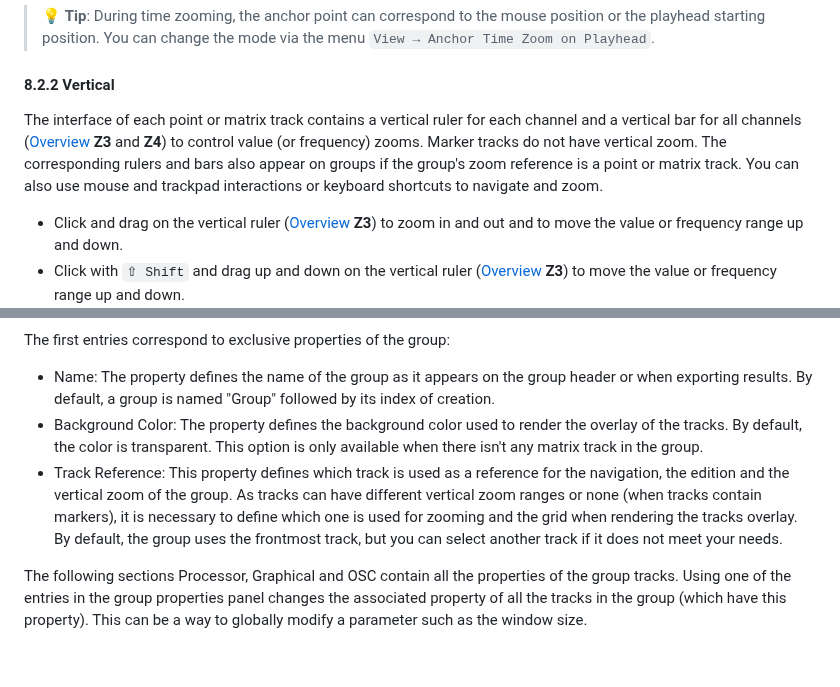
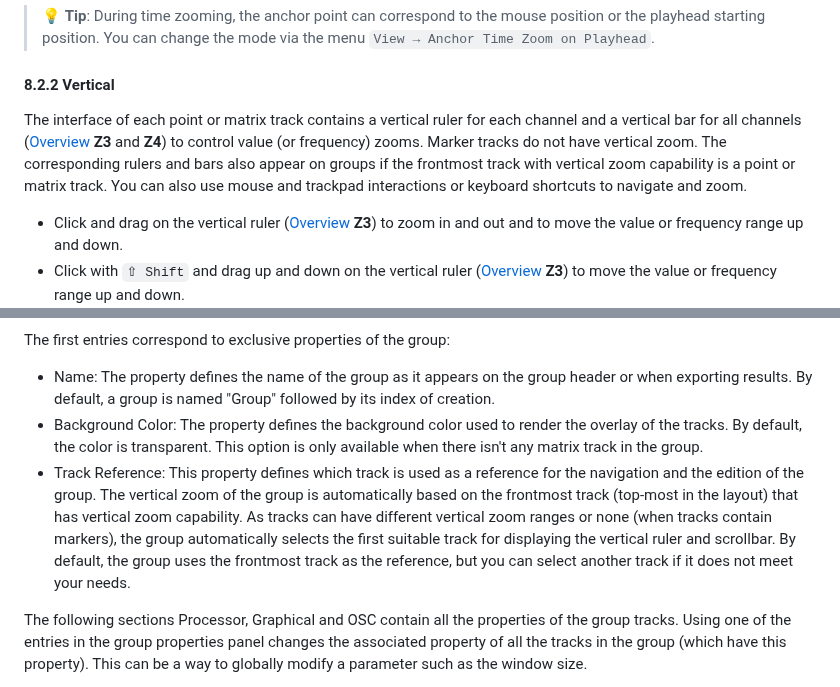
Before and after one commit to Ircam-Partiels/Partiels, a Markdown page: Docs/Partiels-Manual.md, 2 parts joined by grey strips. Rendered like a GitHub page; blank space fills up the shorter version.

Commit message:
Update user manual for vertical zoom behavior change
Updated Partiels-Manual.md to reflect that the group's vertical zoom
is now based on the frontmost track with vertical zoom capability,
rather than the reference track. The reference track is still used
for navigation and edition, but vertical ruler/scrollbar selection
is now automatic based on the first suitable track in the layout.

Co-authored-by: pierreguillot <1409918+pierreguillot@users.noreply.github.com>

```diff
--- a/Docs/Partiels-Manual.md
+++ b/Docs/Partiels-Manual.md
@@ -506,7 +506,7 @@ The main interface contains a horizontal ruler and a horizontal bar ([Overview](
 
 #### 8.2.2 Vertical
 
-The interface of each point or matrix track contains a vertical ruler for each channel and a vertical bar for all channels ([Overview](#2-overview) **Z3** and **Z4**) to control value (or frequency) zooms. Marker tracks do not have vertical zoom. The corresponding rulers and bars also appear on groups if the group's zoom reference is a point or matrix track. You can also use mouse and trackpad interactions or keyboard shortcuts to navigate and zoom.
+The interface of each point or matrix track contains a vertical ruler for each channel and a vertical bar for all channels ([Overview](#2-overview) **Z3** and **Z4**) to control value (or frequency) zooms. Marker tracks do not have vertical zoom. The corresponding rulers and bars also appear on groups if the frontmost track with vertical zoom capability is a point or matrix track. You can also use mouse and trackpad interactions or keyboard shortcuts to navigate and zoom.
 
 - Click and drag on the vertical ruler ([Overview](#2-overview) **Z3**) to zoom in and out and to move the value or frequency range up and down.
 - Click with `⇧ Shift` and drag up and down on the vertical ruler ([Overview](#2-overview) **Z3**) to move the value or frequency range up and down.
@@ -826,7 +826,7 @@ The group properties panel allows you to access information about a group and mo
 The first entries correspond to exclusive properties of the group:
 - Name: The property defines the name of the group as it appears on the group header or when exporting results. By default, a group is named "Group" followed by its index of creation.
 - Background Color: The property defines the background color used to render the overlay of the tracks. By default, the color is transparent. This option is only available when there isn't any matrix track in the group.
-- Track Reference: This property defines which track is used as a reference for the navigation, the edition and the vertical zoom of the group. As tracks can have different vertical zoom ranges or none (when tracks contain markers), it is necessary to define which one is used for zooming and the grid when rendering the tracks overlay. By default, the group uses the frontmost track, but you can select another track if it does not meet your needs.
+- Track Reference: This property defines which track is used as a reference for the navigation and the edition of the group. The vertical zoom of the group is automatically based on the frontmost track (top-most in the layout) that has vertical zoom capability. As tracks can have different vertical zoom ranges or none (when tracks contain markers), the group automatically selects the first suitable track for displaying the vertical ruler and scrollbar. By default, the group uses the frontmost track as the reference, but you can select another track if it does not meet your needs.
 
 The following sections Processor, Graphical and OSC contain all the properties of the group tracks. Using one of the entries in the group properties panel changes the associated property of all the tracks in the group (which have this property). This can be a way to globally modify a parameter such as the window size.
 
```
